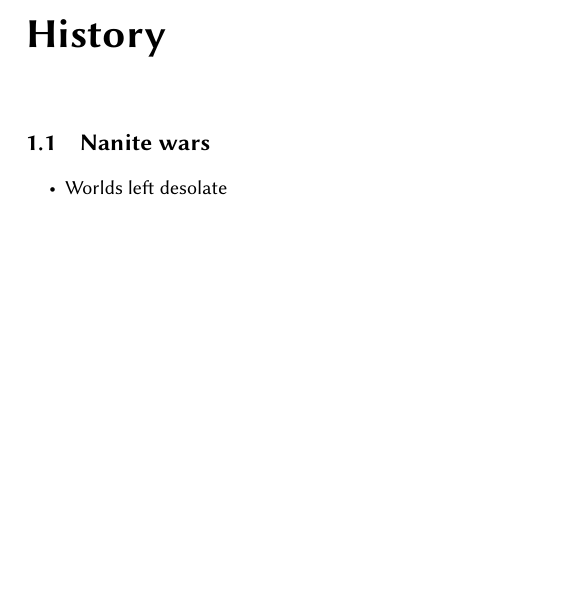
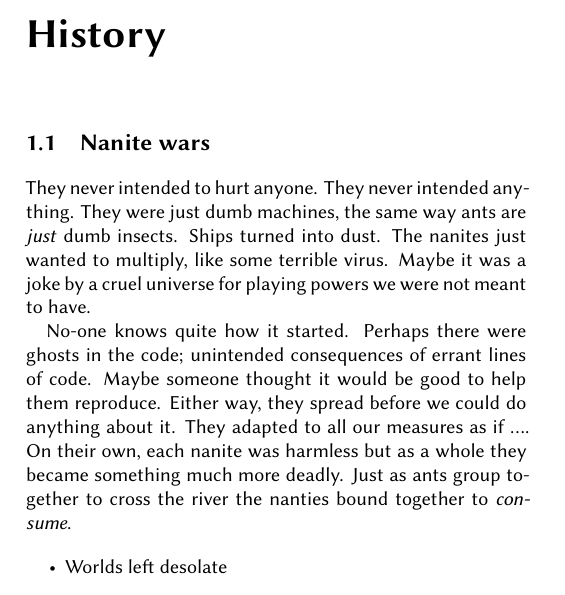
Before and after one commit to nasfarley88/gurps-system51, a LaTeX book (main.tex): part of page 2 of 4, cut so that both start at the same text, the shorter picture padded with empty space. Compiled offline with XeLaTeX; a LaTeX package or settings file that is missing is left out.

Commit message:
Added personal account from nanite wars.

```diff
--- a/main.tex
+++ b/main.tex
@@ -29,6 +29,18 @@
 
 \section{Nanite wars}
 \label{sec:nanite-wars}
+
+They never intended to hurt anyone. They never intended anything. They were just dumb
+machines, the same way ants are \emph{just} dumb insects. Ships turned into dust.
+The nanites just wanted to multiply, like some terrible virus. Maybe it was a joke
+by a cruel universe for playing powers we were not meant to have.
+
+No-one knows quite how it started. Perhaps there were ghosts in the code; unintended
+consequences of errant lines of code. Maybe someone thought it would be good to help
+them reproduce. Either way, they spread before we could do anything about it. They
+adapted to all our measures as if \ldots{}. On their own, each nanite was harmless
+but as a whole they became something much more deadly. Just as ants group together
+to cross the river the nanties bound together to \emph{consume}.
 
 \begin{itemize}
 \item Worlds left desolate
```
